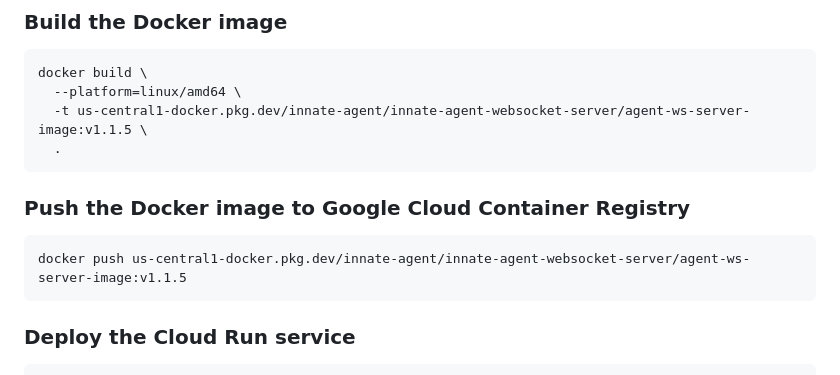
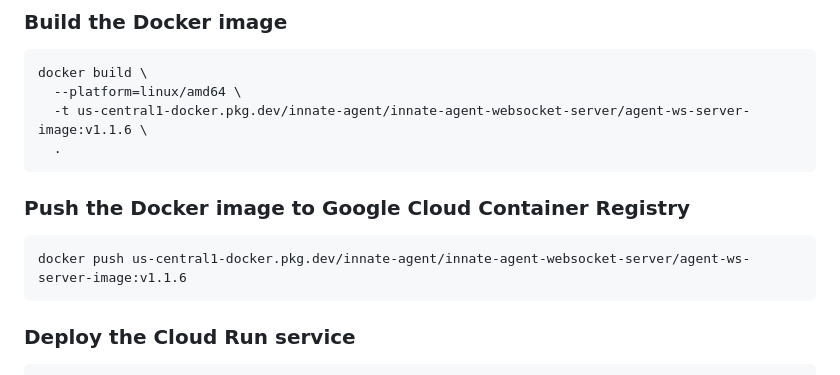
Before and after one commit to innate-inc/innate-cloud-agent, a Markdown page: README.md, the part around the change. Drawn GitHub-style.

Commit message:
update version

````diff
--- a/README.md
+++ b/README.md
@@ -57,14 +57,14 @@ reset_msg = MessageIn(
 ```bash
 docker build \
   --platform=linux/amd64 \
-  -t us-central1-docker.pkg.dev/innate-agent/innate-agent-websocket-server/agent-ws-server-image:v1.1.5 \
+  -t us-central1-docker.pkg.dev/innate-agent/innate-agent-websocket-server/agent-ws-server-image:v1.1.6 \
   .
 ```
 
 ### Push the Docker image to Google Cloud Container Registry
 
 ```bash
-docker push us-central1-docker.pkg.dev/innate-agent/innate-agent-websocket-server/agent-ws-server-image:v1.1.5
+docker push us-central1-docker.pkg.dev/innate-agent/innate-agent-websocket-server/agent-ws-server-image:v1.1.6
 ```
 
 ### Deploy the Cloud Run service
````
